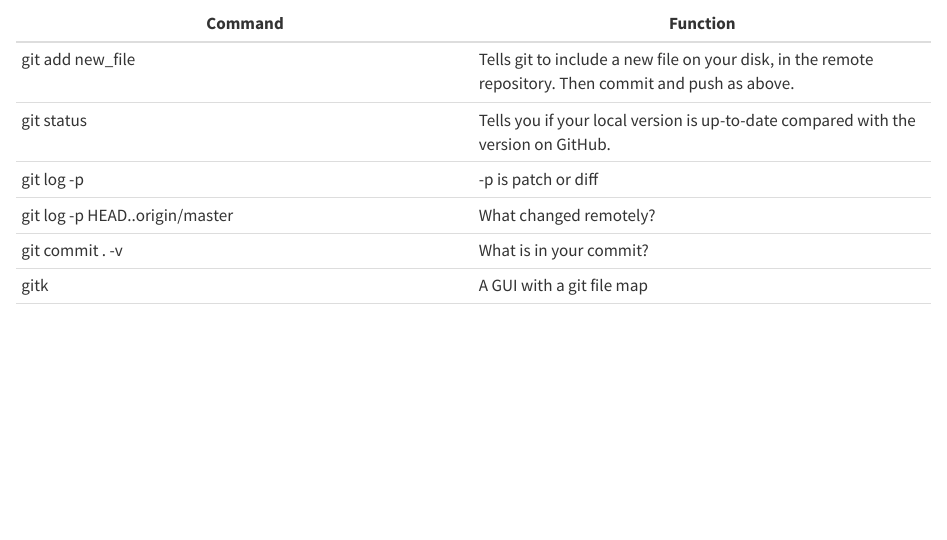
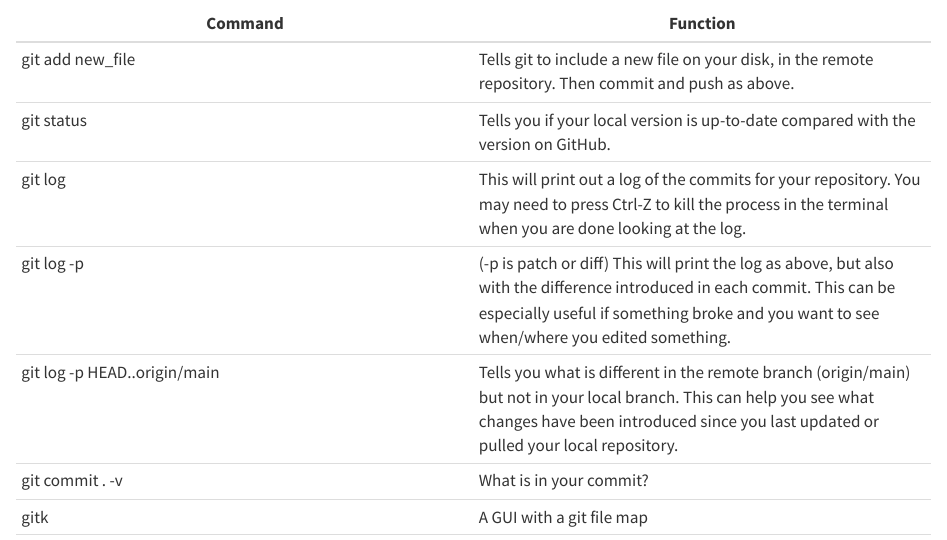
Before and after one commit to IQSS/dss-guides, a Quarto document (command_line.qmd): the page in a window 1100 px wide, from 100 px down. Rendered offline with R 4.5, knitr and Pandoc in place of Quarto, with nearby package versions.

Commit message:
Update command_line.qmd

```diff
--- a/command_line.qmd
+++ b/command_line.qmd
@@ -6,8 +6,9 @@ Additional arguments in the command line include:
 | ----- | ----- |
 | git add new_file | Tells git to include a new file on your disk, in the remote repository. Then commit and push as above. |
 | git status | Tells you if your local version is up-to-date compared with the version on GitHub. |
-| git log -p | -p is patch or diff |
-| git log -p HEAD..origin/master | What changed remotely? |
+| git log | This will print out a log of the commits for your repository. You may need to press Ctrl-Z to kill the process in the terminal when you are done looking at the log. |
+| git log -p | \(-p is patch or diff) This will print the log as above, but also with the difference introduced in each commit. This can be especially useful if something broke and you want to see when/where you edited something. |
+| git log -p HEAD..origin/main | Tells you what is different in the remote branch (origin/main) but not in your local branch. This can help you see what changes have been introduced since you last updated or pulled your local repository. |
 | git commit . -v | What is in your commit? |
 | gitk | A GUI with a git file map |
 | git \<command\> --help | Provides help for the specific command |
```
